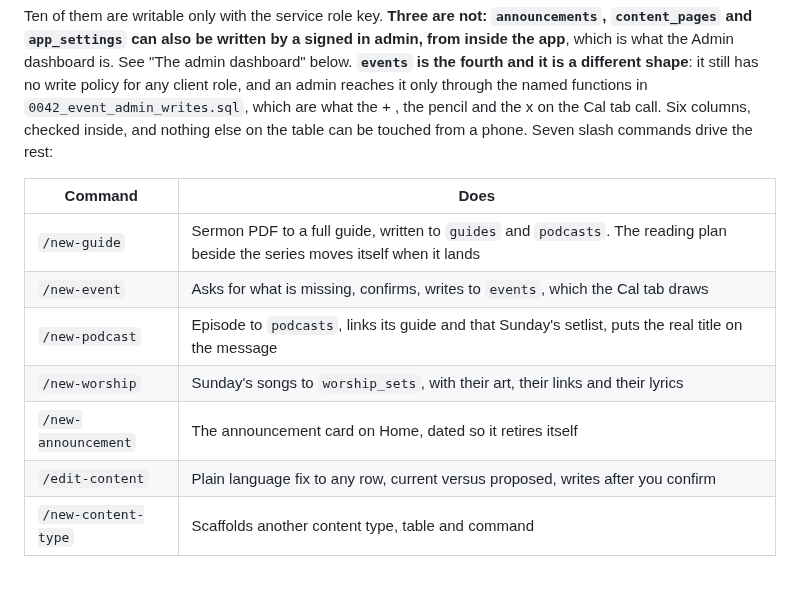
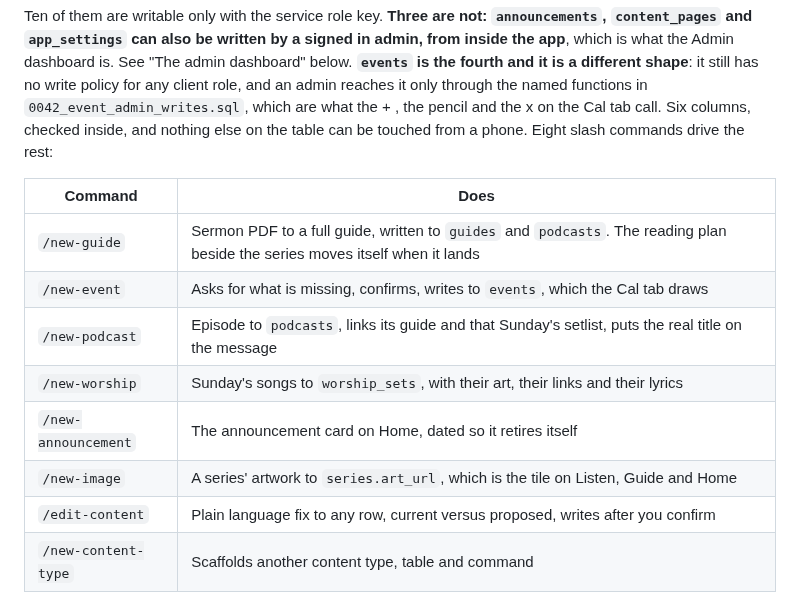
Before and after one commit to pgrooves/home-church, a Markdown page: README.md, the part around the change. GitHub-like rendering.

```diff
--- a/README.md
+++ b/README.md
@@ -491,7 +491,7 @@ See "The admin dashboard" below. **`events` is the fourth and it is a different
 shape**: it still has no write policy for any client role, and an admin reaches
 it only through the named functions in `0042_event_admin_writes.sql`, which are
 what the + , the pencil and the x on the Cal tab call. Six columns, checked
-inside, and nothing else on the table can be touched from a phone. Seven slash
+inside, and nothing else on the table can be touched from a phone. Eight slash
 commands drive the rest:
 
 | Command | Does |
@@ -501,6 +501,7 @@ commands drive the rest:
 | `/new-podcast` | Episode to `podcasts`, links its guide and that Sunday's setlist, puts the real title on the message |
 | `/new-worship` | Sunday's songs to `worship_sets`, with their art, their links and their lyrics |
 | `/new-announcement` | The announcement card on Home, dated so it retires itself |
+| `/new-image` | A series' artwork to `series.art_url`, which is the tile on Listen, Guide and Home |
 | `/edit-content` | Plain language fix to any row, current versus proposed, writes after you confirm |
 | `/new-content-type` | Scaffolds another content type, table and command |
 
```
Also changed, not shown: .claude/commands/new-image.md (added, +223 -0 lines).
